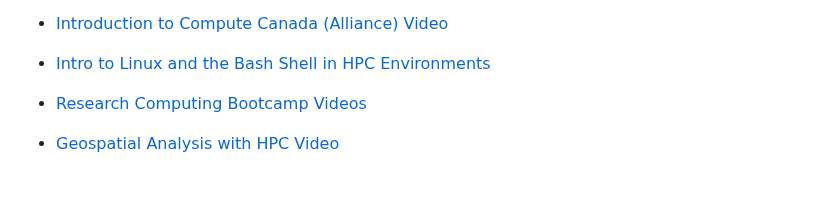
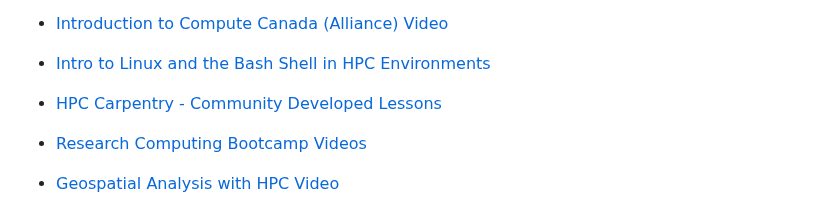
Before and after one commit to UBC-Geography/computing-resources, a Markdown page: high-performance-computing/README.md, the part around the change. Drawn GitHub-style; blank space fills up the shorter version.

Commit message:
Add HPC Carpentry

```diff
--- a/high-performance-computing/README.md
+++ b/high-performance-computing/README.md
@@ -15,6 +15,8 @@ across Canada, including one located at Simon Fraser University.
 - [Introduction to Compute Canada (Alliance) Video](https://www.youtube.com/watch?v=hWkWAaNBILs)
 
 - [Intro to Linux and the Bash Shell in HPC Environments](https://confluence.it.ubc.ca/display/UARC/Introduction+to+Linux+and+Using+the+Command+Line+Interface)
+
+- [HPC Carpentry - Community Developed Lessons](https://www.hpc-carpentry.org/community-lessons/)
 
 - [Research Computing Bootcamp Videos](https://www.ualberta.ca/information-services-and-technology/research-computing/bootcamps.html?1=HPC)
 
```
